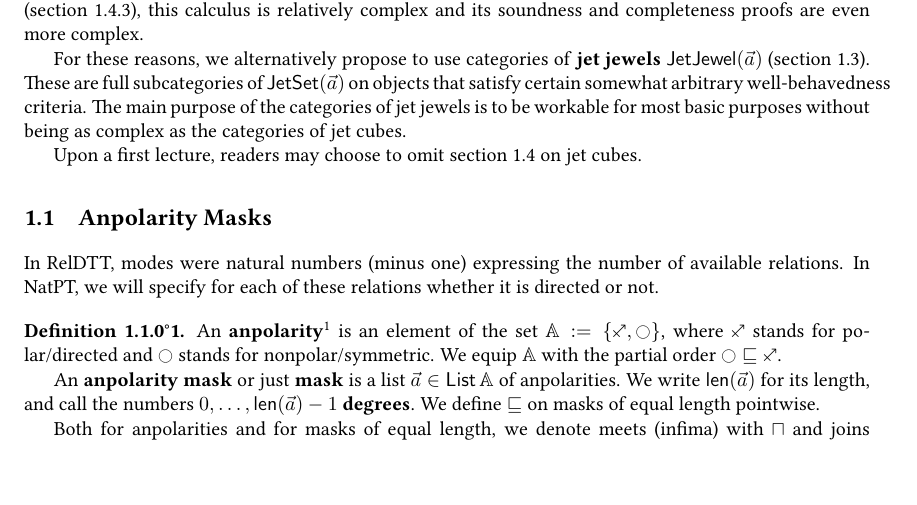
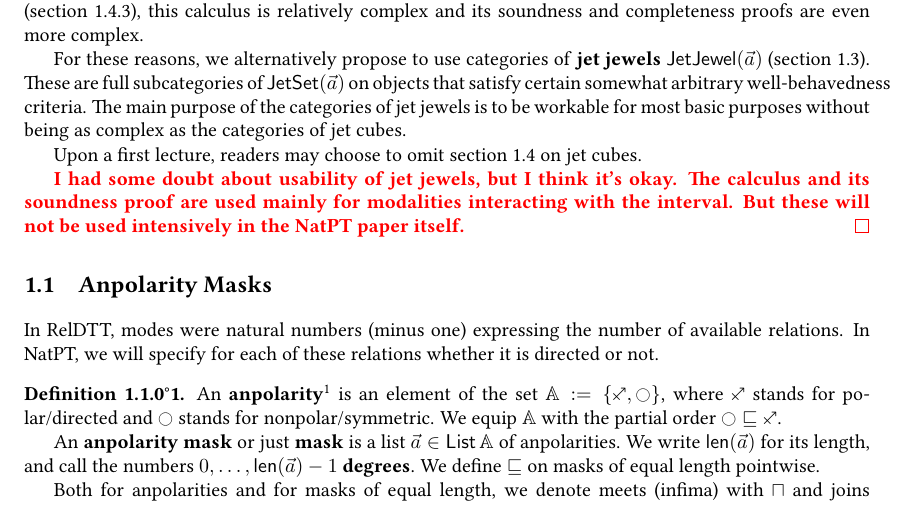
Before and after one commit to anuyts/natpt-public, a LaTeX thesis (long/natpt-long.tex): part of page 3 of 35, cut so that both start at the same text, the shorter picture padded with empty space. Compiled offline with pdfLaTeX.

Commit message:
Remark on third thoughts about jet jewels.

```diff
--- a/long/natpt-long.tex
+++ b/long/natpt-long.tex
@@ -97,6 +97,9 @@ For these reasons, we alternatively propose to use categories of \textbf{jet jew
 The main purpose of the categories of jet jewels is to be workable for most basic purposes without being as complex as the categories of jet cubes.
 
 Upon a first lecture, readers may choose to omit \cref{sec:jetcubes} on jet cubes.
+
+\todoi{I had some doubt about usability of jet jewels, but I think it's okay.
+The calculus and its soundness proof are used mainly for modalities interacting with the interval. But these will not be used intensively in the NatPT paper itself.}
 
 \section{Anpolarity Masks} \label{sec:mask}
 In RelDTT, modes were natural numbers (minus one) expressing the number of available relations.
```
